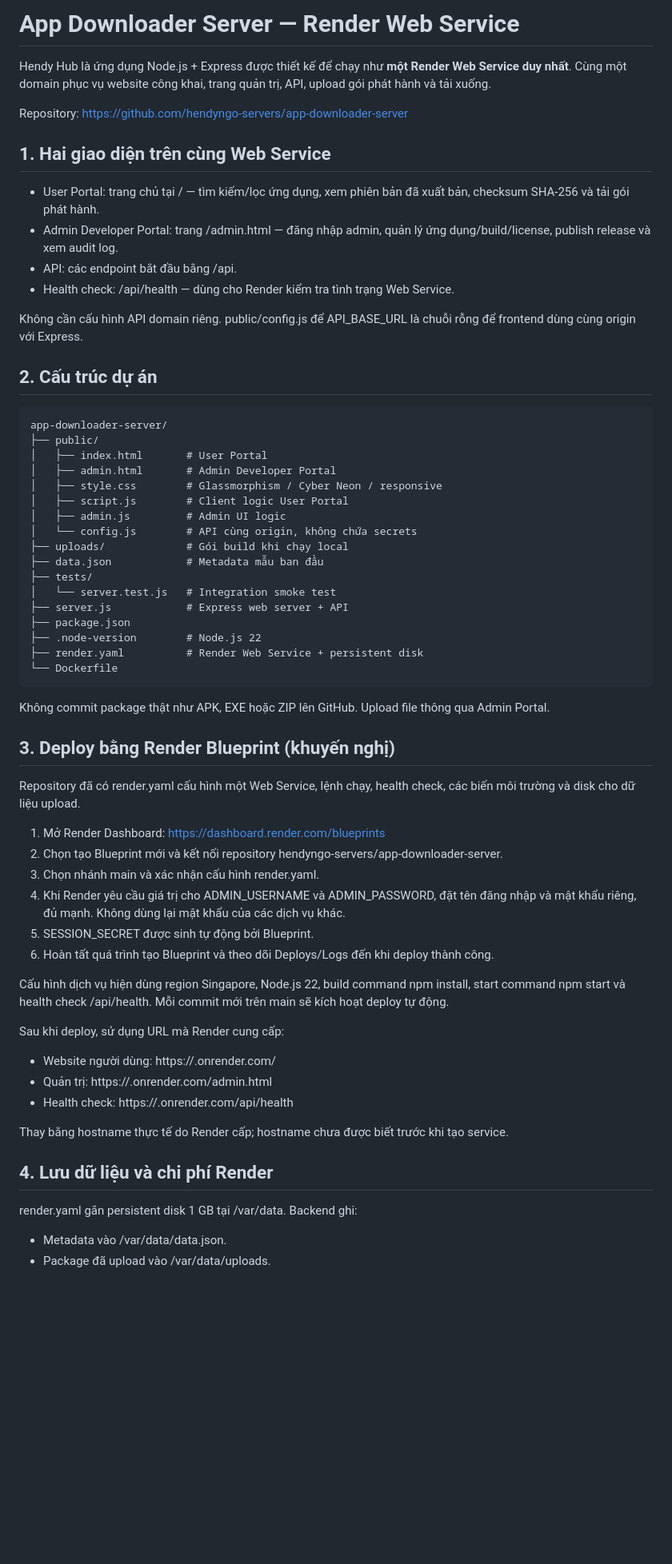
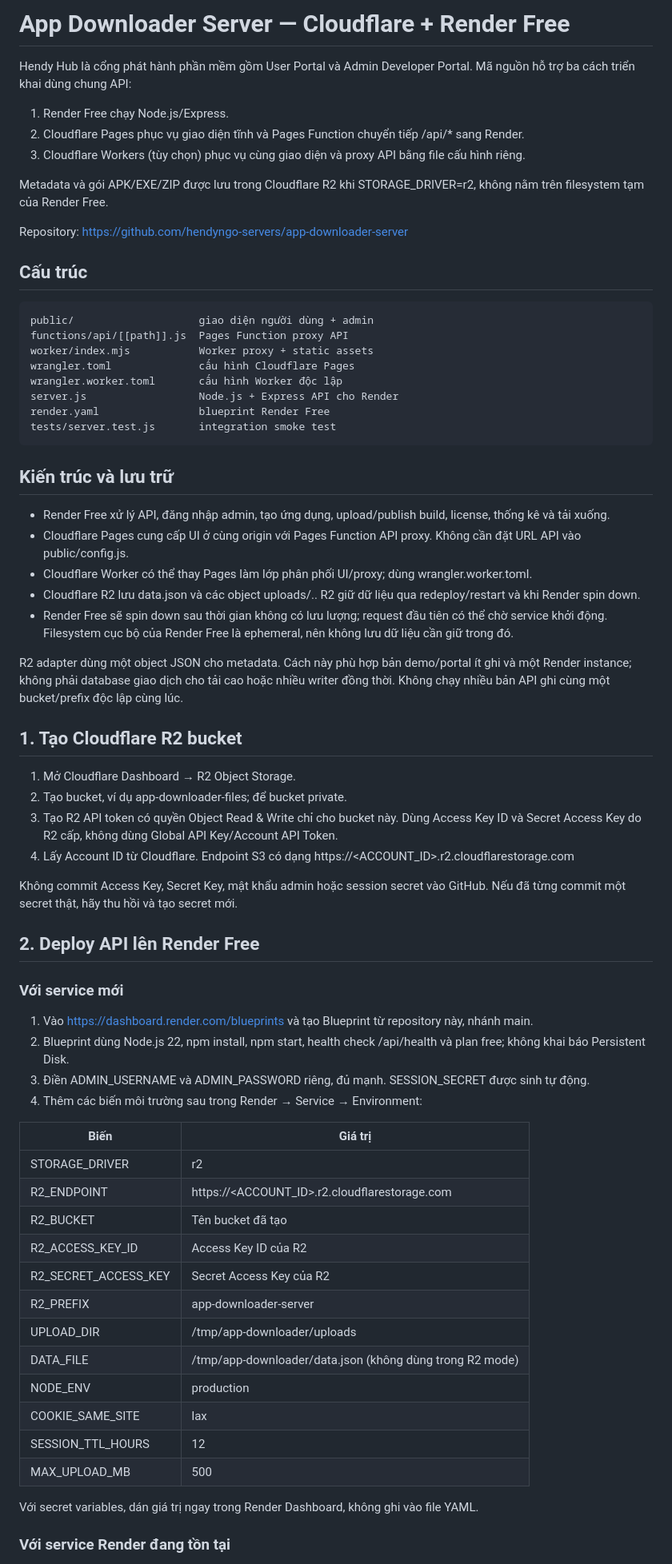
Before and after one commit to hendyngo-servers/app-downloader-server, a Markdown page: README.md, the part around one of its changes. Shown at 80% size. Drawn GitHub-style; blank space fills up the shorter version.

Commit message:
Rewrite deployment guide for Cloudflare and Render Free

```diff
--- a/README.md
+++ b/README.md
@@ -1,63 +1,70 @@
-# App Downloader Server — Render Web Service
+# App Downloader Server — Cloudflare + Render Free
 
-Hendy Hub là ứng dụng Node.js + Express được thiết kế để chạy như **một Render Web Service duy nhất**. Cùng một domain phục vụ website công khai, trang quản trị, API, upload gói phát hành và tải xuống.
+Hendy Hub là cổng phát hành phần mềm gồm User Portal và Admin Developer Portal. Mã nguồn hỗ trợ ba cách triển khai dùng chung API:
+
+1. Render Free chạy Node.js/Express.
+2. Cloudflare Pages phục vụ giao diện tĩnh và Pages Function chuyển tiếp /api/* sang Render.
+3. Cloudflare Workers (tùy chọn) phục vụ cùng giao diện và proxy API bằng file cấu hình riêng.
+
+Metadata và gói APK/EXE/ZIP được lưu trong Cloudflare R2 khi STORAGE_DRIVER=r2, không nằm trên filesystem tạm của Render Free.
 
 Repository: https://github.com/hendyngo-servers/app-downloader-server
 
-## 1. Hai giao diện trên cùng Web Service
+## Cấu trúc
 
-- User Portal: trang chủ tại / — tìm kiếm/lọc ứng dụng, xem phiên bản đã xuất bản, checksum SHA-256 và tải gói phát hành.
-- Admin Developer Portal: trang /admin.html — đăng nhập admin, quản lý ứng dụng/build/license, publish release và xem audit log.
-- API: các endpoint bắt đầu bằng /api.
-- Health check: /api/health — dùng cho Render kiểm tra tình trạng Web Service.
+    public/                    giao diện người dùng + admin
+    functions/api/[[path]].js  Pages Function proxy API
+    worker/index.mjs           Worker proxy + static assets
+    wrangler.toml              cấu hình Cloudflare Pages
+    wrangler.worker.toml       cấu hình Worker độc lập
+    server.js                  Node.js + Express API cho Render
+    render.yaml                blueprint Render Free
+    tests/server.test.js       integration smoke test
 
-Không cần cấu hình API domain riêng. public/config.js để API_BASE_URL là chuỗi rỗng để frontend dùng cùng origin với Express.
+## Kiến trúc và lưu trữ
 
-## 2. Cấu trúc dự án
+- Render Free xử lý API, đăng nhập admin, tạo ứng dụng, upload/publish build, license, thống kê và tải xuống.
+- Cloudflare Pages cung cấp UI ở cùng origin với Pages Function API proxy. Không cần đặt URL API vào public/config.js.
+- Cloudflare Worker có thể thay Pages làm lớp phân phối UI/proxy; dùng wrangler.worker.toml.
+- Cloudflare R2 lưu data.json và các object uploads/<uuid>.<ext>. R2 giữ dữ liệu qua redeploy/restart và khi Render spin down.
+- Render Free sẽ spin down sau thời gian không có lưu lượng; request đầu tiên có thể chờ service khởi động. Filesystem cục bộ của Render Free là ephemeral, nên không lưu dữ liệu cần giữ trong đó.
 
-    app-downloader-server/
-    ├── public/
-    │   ├── index.html       # User Portal
-    │   ├── admin.html       # Admin Developer Portal
-    │   ├── style.css        # Glassmorphism / Cyber Neon / responsive
-    │   ├── script.js        # Client logic User Portal
-    │   ├── admin.js         # Admin UI logic
-    │   └── config.js        # API cùng origin, không chứa secrets
-    ├── uploads/             # Gói build khi chạy local
-    ├── data.json            # Metadata mẫu ban đầu
-    ├── tests/
-    │   └── server.test.js   # Integration smoke test
-    ├── server.js            # Express web server + API
-    ├── package.json
-    ├── .node-version        # Node.js 22
-    ├── render.yaml          # Render Web Service + persistent disk
-    └── Dockerfile
+R2 adapter dùng một object JSON cho metadata. Cách này phù hợp bản demo/portal ít ghi và một Render instance; không phải database giao dịch cho tải cao hoặc nhiều writer đồng thời. Không chạy nhiều bản API ghi cùng một bucket/prefix độc lập cùng lúc.
 
-Không commit package thật như APK, EXE hoặc ZIP lên GitHub. Upload file thông qua Admin Portal.
+## 1. Tạo Cloudflare R2 bucket
 
-## 3. Deploy bằng Render Blueprint (khuyến nghị)
+1. Mở Cloudflare Dashboard → R2 Object Storage.
+2. Tạo bucket, ví dụ app-downloader-files; để bucket private.
+3. Tạo R2 API token có quyền Object Read & Write chỉ cho bucket này. Dùng Access Key ID và Secret Access Key do R2 cấp, không dùng Global API Key/Account API Token.
+4. Lấy Account ID từ Cloudflare. Endpoint S3 có dạng https://<ACCOUNT_ID>.r2.cloudflarestorage.com
 
-Repository đã có render.yaml cấu hình một Web Service, lệnh chạy, health check, các biến môi trường và disk cho dữ liệu upload.
+Không commit Access Key, Secret Key, mật khẩu admin hoặc session secret vào GitHub. Nếu đã từng commit một secret thật, hãy thu hồi và tạo secret mới.
 
-1. Mở Render Dashboard: https://dashboard.render.com/blueprints
-2. Chọn tạo Blueprint mới và kết nối repository hendyngo-servers/app-downloader-server.
-3. Chọn nhánh main và xác nhận cấu hình render.yaml.
-4. Khi Render yêu cầu giá trị cho ADMIN_USERNAME và ADMIN_PASSWORD, đặt tên đăng nhập và mật khẩu riêng, đủ mạnh. Không dùng lại mật khẩu của các dịch vụ khác.
-5. SESSION_SECRET được sinh tự động bởi Blueprint.
-6. Hoàn tất quá trình tạo Blueprint và theo dõi Deploys/Logs đến khi deploy thành công.
+## 2. Deploy API lên Render Free
 
-Cấu hình dịch vụ hiện dùng region Singapore, Node.js 22, build command npm install, start command npm start và health check /api/health. Mỗi commit mới trên main sẽ kích hoạt deploy tự động.
+### Với service mới
 
-Sau khi deploy, sử dụng URL mà Render cung cấp:
-- Website người dùng: https://<service>.onrender.com/
-- Quản trị: https://<service>.onrender.com/admin.html
-- Health check: https://<service>.onrender.com/api/health
+1. Vào https://dashboard.render.com/blueprints và tạo Blueprint từ repository này, nhánh main.
+2. Blueprint dùng Node.js 22, npm install, npm start, health check /api/health và plan free; không khai báo Persistent Disk.
+3. Điền ADMIN_USERNAME và ADMIN_PASSWORD riêng, đủ mạnh. SESSION_SECRET được sinh tự động.
+4. Thêm các biến môi trường sau trong Render → Service → Environment:
 
-Thay <service> bằng hostname thực tế do Render cấp; hostname chưa được biết trước khi tạo service.
+| Biến | Giá trị |
+| --- | --- |
+| STORAGE_DRIVER | r2 |
+| R2_ENDPOINT | https://<ACCOUNT_ID>.r2.cloudflarestorage.com |
+| R2_BUCKET | Tên bucket đã tạo |
+| R2_ACCESS_KEY_ID | Access Key ID của R2 |
+| R2_SECRET_ACCESS_KEY | Secret Access Key của R2 |
+| R2_PREFIX | app-downloader-server |
+| UPLOAD_DIR | /tmp/app-downloader/uploads |
+| DATA_FILE | /tmp/app-downloader/data.json (không dùng trong R2 mode) |
+| NODE_ENV | production |
+| COOKIE_SAME_SITE | lax |
+| SESSION_TTL_HOURS | 12 |
+| MAX_UPLOAD_MB | 500 |
 
-## 4. Lưu dữ liệu và chi phí Render
+Với secret variables, dán giá trị ngay trong Render Dashboard, không ghi vào file YAML.
 
-render.yaml gắn persistent disk 1 GB tại /var/data. Backend ghi:
-- Metadata vào /var/data/data.json.
-- Package đã upload vào /var/data/uploads.
+### Với service Render đang tồn tại
 
```
Also changed, not shown: other parts of README.md (+55 -63 lines).
